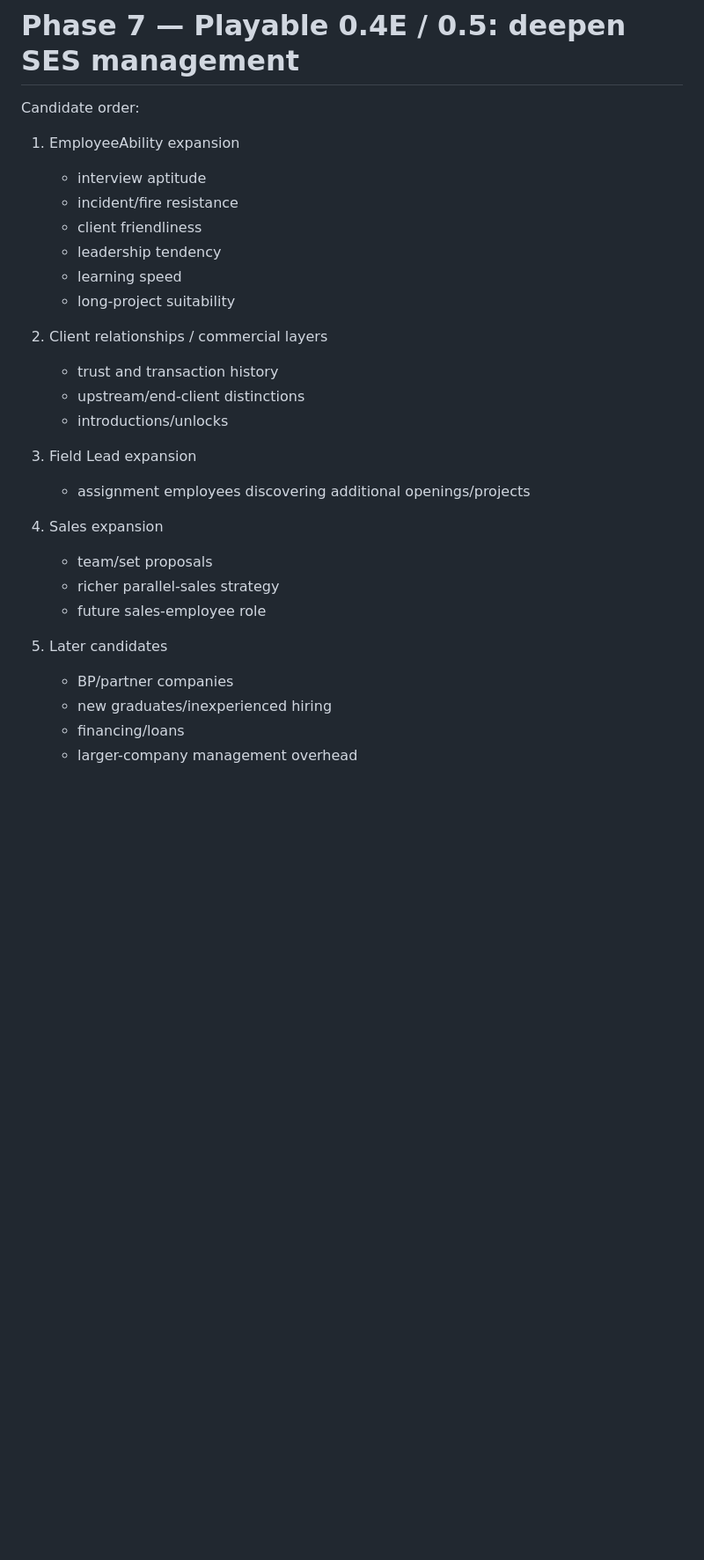
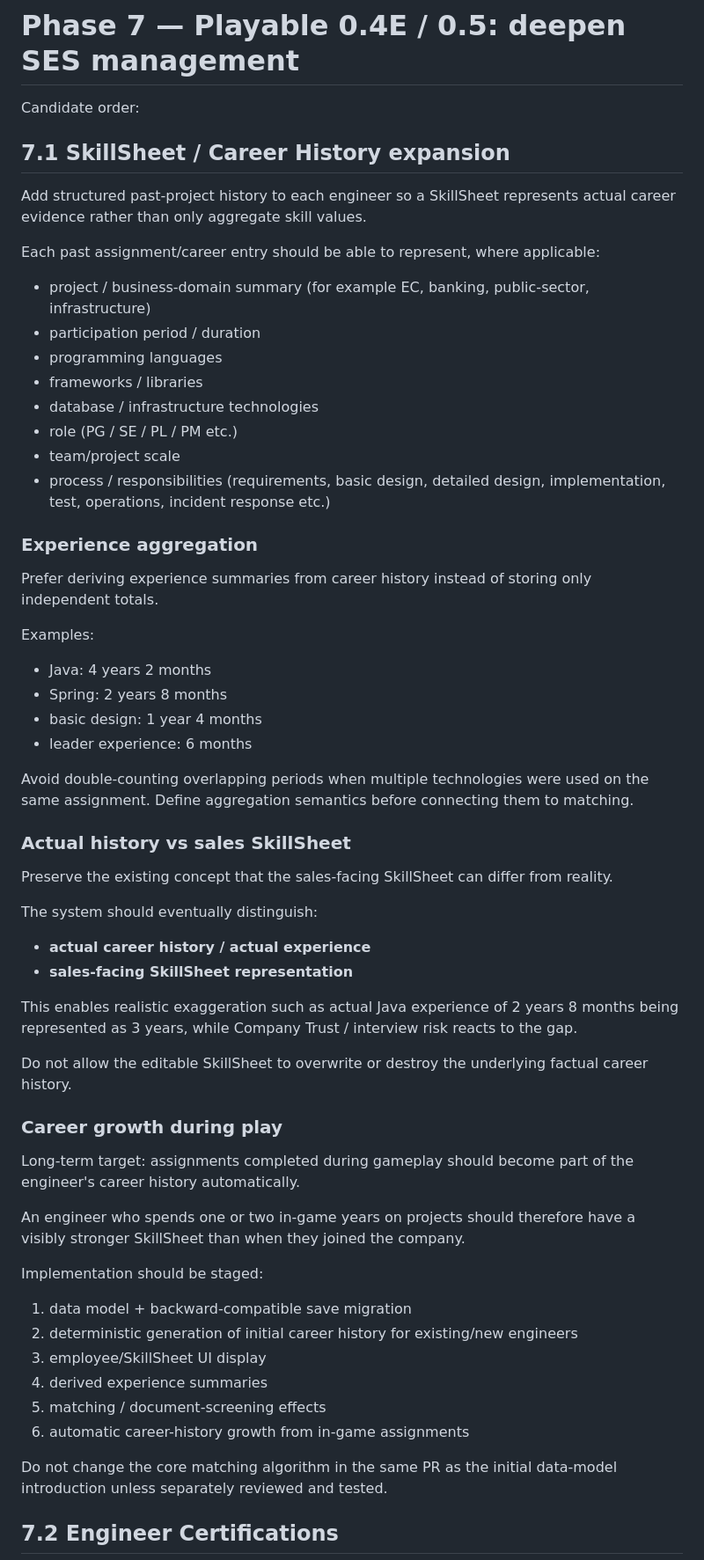
Before and after one commit to perusonao/smile_enjoy_story, a Markdown page: docs/DEVELOPMENT_PLAN.md, the part around one of its changes. Shown at 88% size. Drawn GitHub-style; blank space fills up the shorter version.

Commit message:
docs: add skill history and certification roadmap

```diff
--- a/docs/DEVELOPMENT_PLAN.md
+++ b/docs/DEVELOPMENT_PLAN.md
@@ -485,29 +485,63 @@ Core decision: spending cash on compensation/retention should compete with prote
 
 Candidate order:
 
-1. EmployeeAbility expansion
-   - interview aptitude
-   - incident/fire resistance
-   - client friendliness
-   - leadership tendency
-   - learning speed
-   - long-project suitability
+## 7.1 SkillSheet / Career History expansion
 
-2. Client relationships / commercial layers
-   - trust and transaction history
-   - upstream/end-client distinctions
-   - introductions/unlocks
+Add structured past-project history to each engineer so a SkillSheet represents actual career evidence rather than only aggregate skill values.
 
-3. Field Lead expansion
-   - assignment employees discovering additional openings/projects
+Each past assignment/career entry should be able to represent, where applicable:
 
-4. Sales expansion
-   - team/set proposals
-   - richer parallel-sales strategy
-   - future sales-employee role
+- project / business-domain summary (for example EC, banking, public-sector, infrastructure)
+- participation period / duration
+- programming languages
+- frameworks / libraries
+- database / infrastructure technologies
+- role (PG / SE / PL / PM etc.)
+- team/project scale
+- process / responsibilities (requirements, basic design, detailed design, implementation, test, operations, incident response etc.)
 
-5. Later candidates
-   - BP/partner companies
-   - new graduates/inexperienced hiring
-   - financing/loans
-   - larger-company management overhead
+### Experience aggregation
+
+Prefer deriving experience summaries from career history instead of storing only independent totals.
+
+Examples:
+
+- Java: 4 years 2 months
+- Spring: 2 years 8 months
+- basic design: 1 year 4 months
+- leader experience: 6 months
+
+Avoid double-counting overlapping periods when multiple technologies were used on the same assignment. Define aggregation semantics before connecting them to matching.
+
+### Actual history vs sales SkillSheet
+
+Preserve the existing concept that the sales-facing SkillSheet can differ from reality.
+
+The system should eventually distinguish:
+
+- **actual career history / actual experience**
+- **sales-facing SkillSheet representation**
+
+This enables realistic exaggeration such as actual Java experience of 2 years 8 months being represented as 3 years, while Company Trust / interview risk reacts to the gap.
+
+Do not allow the editable SkillSheet to overwrite or destroy the underlying factual career history.
+
+### Career growth during play
+
+Long-term target: assignments completed during gameplay should become part of the engineer's career history automatically.
+
+An engineer who spends one or two in-game years on projects should therefore have a visibly stronger SkillSheet than when they joined the company.
+
+Implementation should be staged:
+
+1. data model + backward-compatible save migration
+2. deterministic generation of initial career history for existing/new engineers
+3. employee/SkillSheet UI display
+4. derived experience summaries
+5. matching / document-screening effects
+6. automatic career-history growth from in-game assignments
+
+Do not change the core matching algorithm in the same PR as the initial data-model introduction unless separately reviewed and tested.
+
+## 7.2 Engineer Certifications
+
```
Also changed, not shown: other parts of docs/DEVELOPMENT_PLAN.md (+99 -1 lines).
